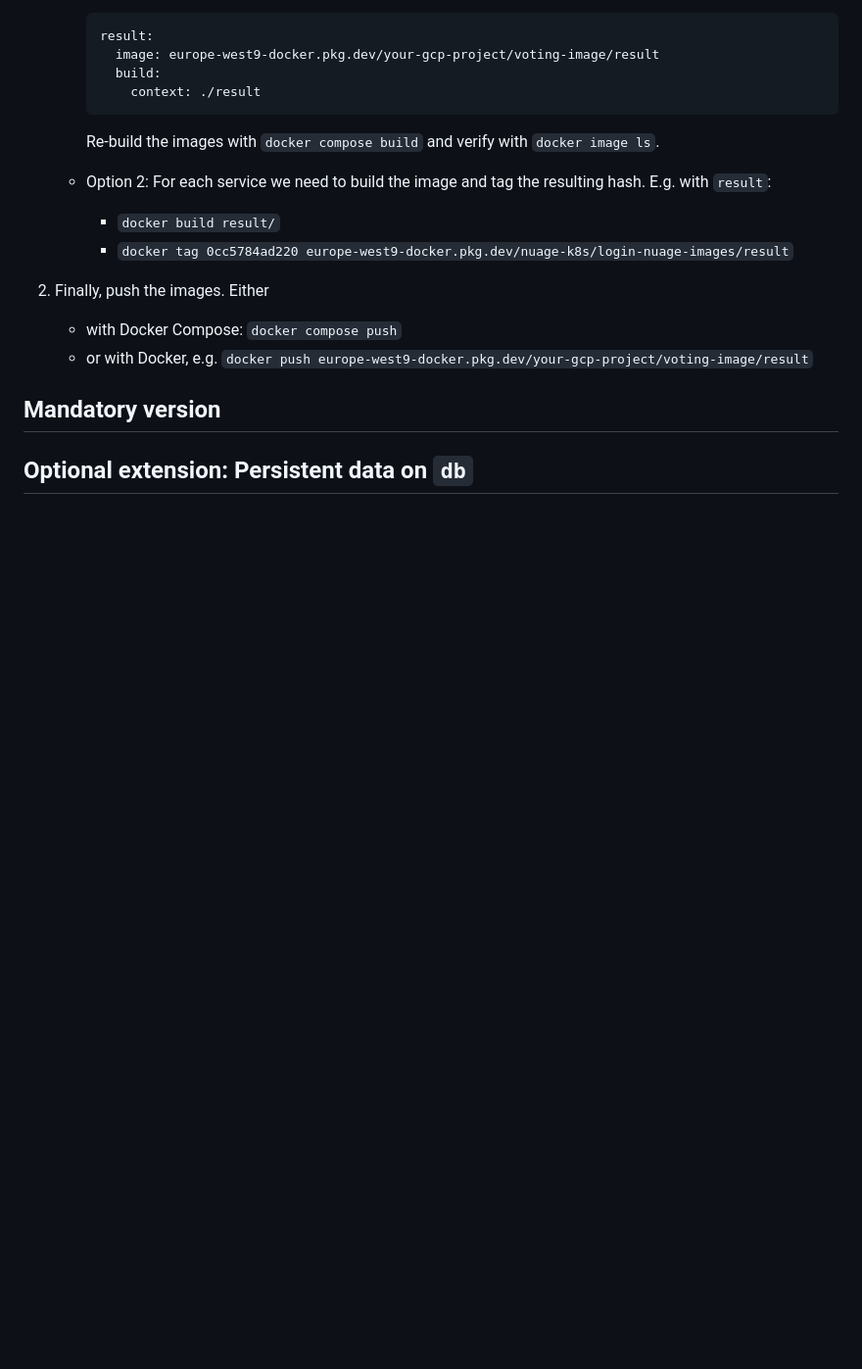
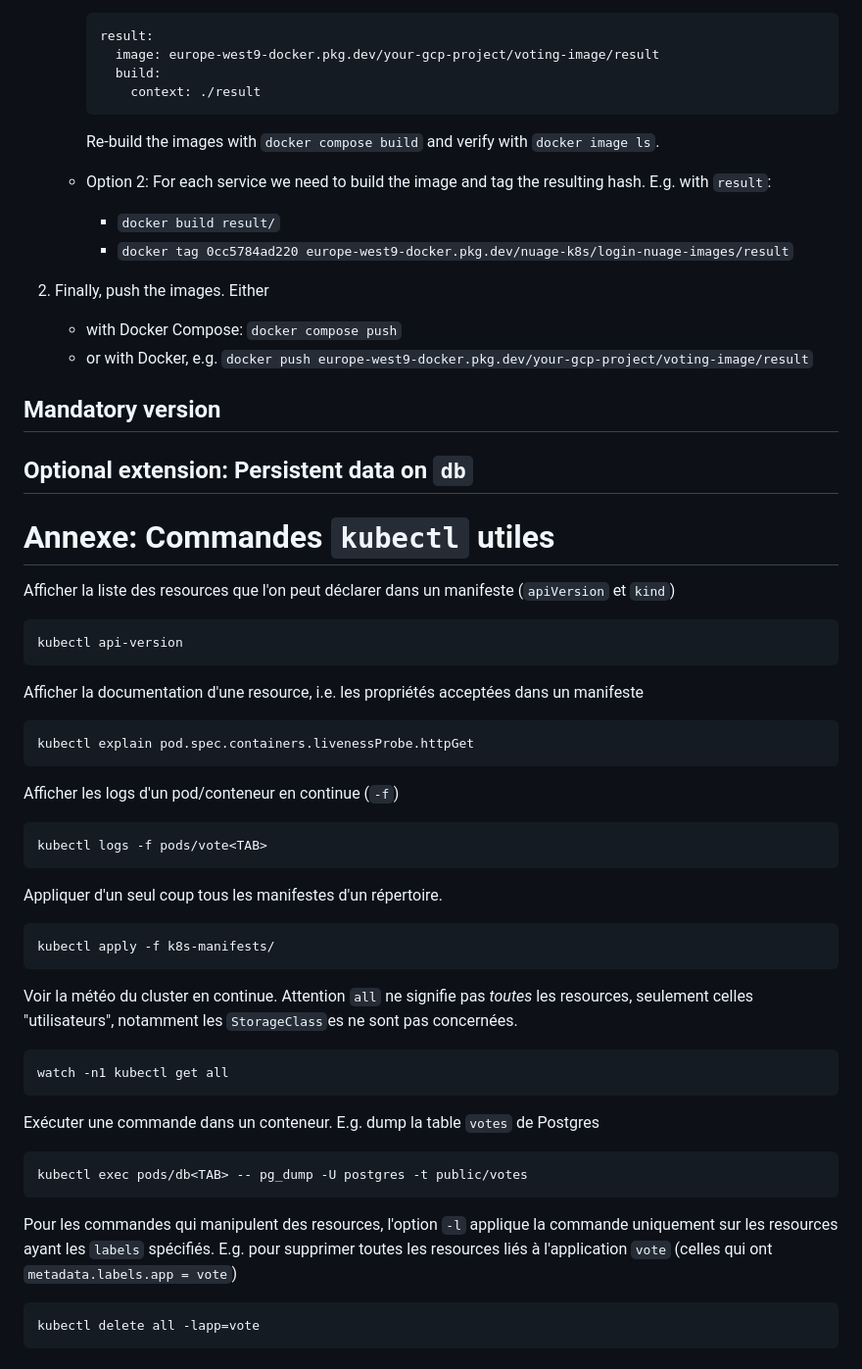
Before and after one commit to soufiane-ezzemany/DevOps-IMT-FIL, a Markdown page: README.md, the part around the change. Shown at 98% size. GitHub-like rendering; blank space fills up the shorter version.

Commit message:
Annexe: commandes k8s utiles

```diff
--- a/README.md
+++ b/README.md
@@ -172,3 +172,40 @@ Note that this command can be found in the "Setup Instructions" button in the re
 
 <!-- * Use a `PersistentVolumeClaim`. -->
 <!--   * In the corresponding `Deployment`, under `volumeMounts`, there should be `subPath: data`. -->
+
+
+# Annexe: Commandes `kubectl` utiles
+
+Afficher la liste des resources que l'on peut déclarer dans un manifeste (`apiVersion` et `kind`)
+
+    kubectl api-version
+
+
+Afficher la documentation d'une resource, i.e. les propriétés acceptées dans un manifeste
+
+    kubectl explain pod.spec.containers.livenessProbe.httpGet
+
+
+Afficher les logs d'un pod/conteneur en continue (`-f`)
+
+    kubectl logs -f pods/vote<TAB>
+
+
+Appliquer d'un seul coup tous les manifestes d'un répertoire.
+
+    kubectl apply -f k8s-manifests/
+
+
+Voir la météo du cluster en continue. Attention `all` ne signifie pas *toutes* les resources, seulement celles "utilisateurs", notamment les `StorageClass`es ne sont pas concernées.
+
+    watch -n1 kubectl get all
+
+
+Exécuter une commande dans un conteneur. E.g. dump la table `votes` de Postgres
+
+    kubectl exec pods/db<TAB> -- pg_dump -U postgres -t public/votes
+
+
+Pour les commandes qui manipulent des resources, l'option `-l` applique la commande uniquement sur les resources ayant les `labels` spécifiés. E.g. pour supprimer toutes les resources liés à l'application `vote` (celles qui ont `metadata.labels.app = vote`)
+
+    kubectl delete all -lapp=vote
```
